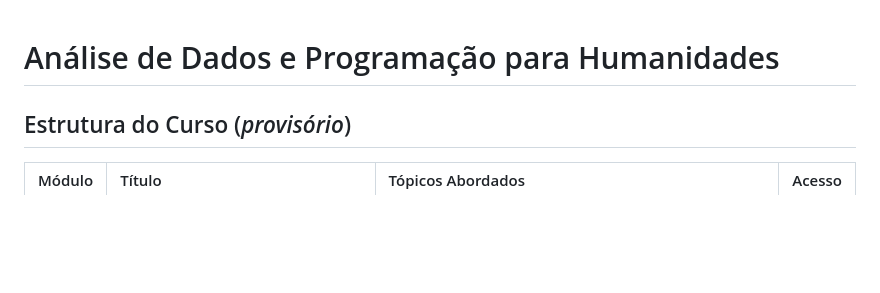
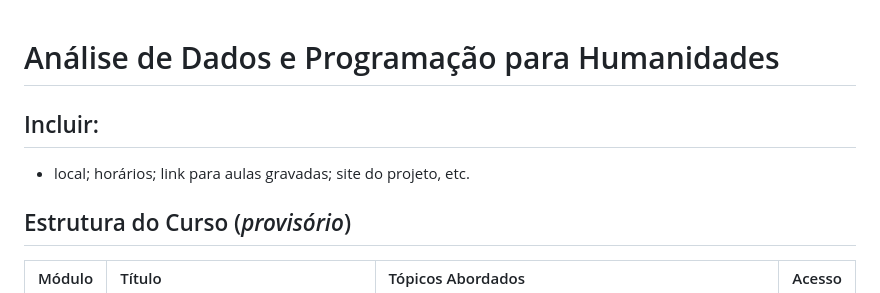
Before and after one commit to jhlopesalves/eda_humanidades, a Markdown page: README.md, the part around the change. Drawn GitHub-style; blank space fills up the shorter version.

Commit message:
Update README with course details and structure
Add additional information to the README regarding course details.

```diff
--- a/README.md
+++ b/README.md
@@ -1,4 +1,7 @@
 # Análise de Dados e Programação para Humanidades
+
+## Incluir:
+- local; horários; link para aulas gravadas; site do projeto, etc.
 
 ## Estrutura do Curso (_provisório_)
 
```
